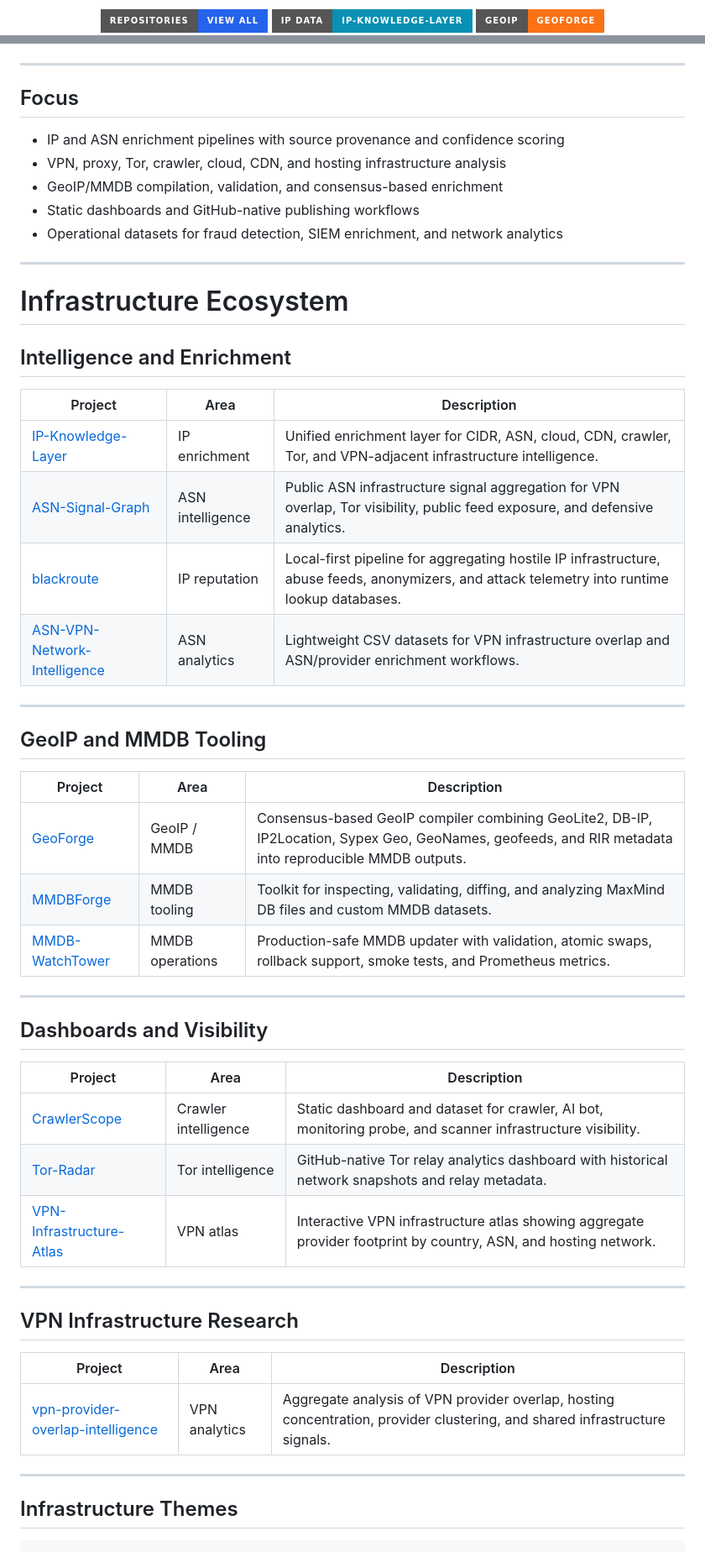
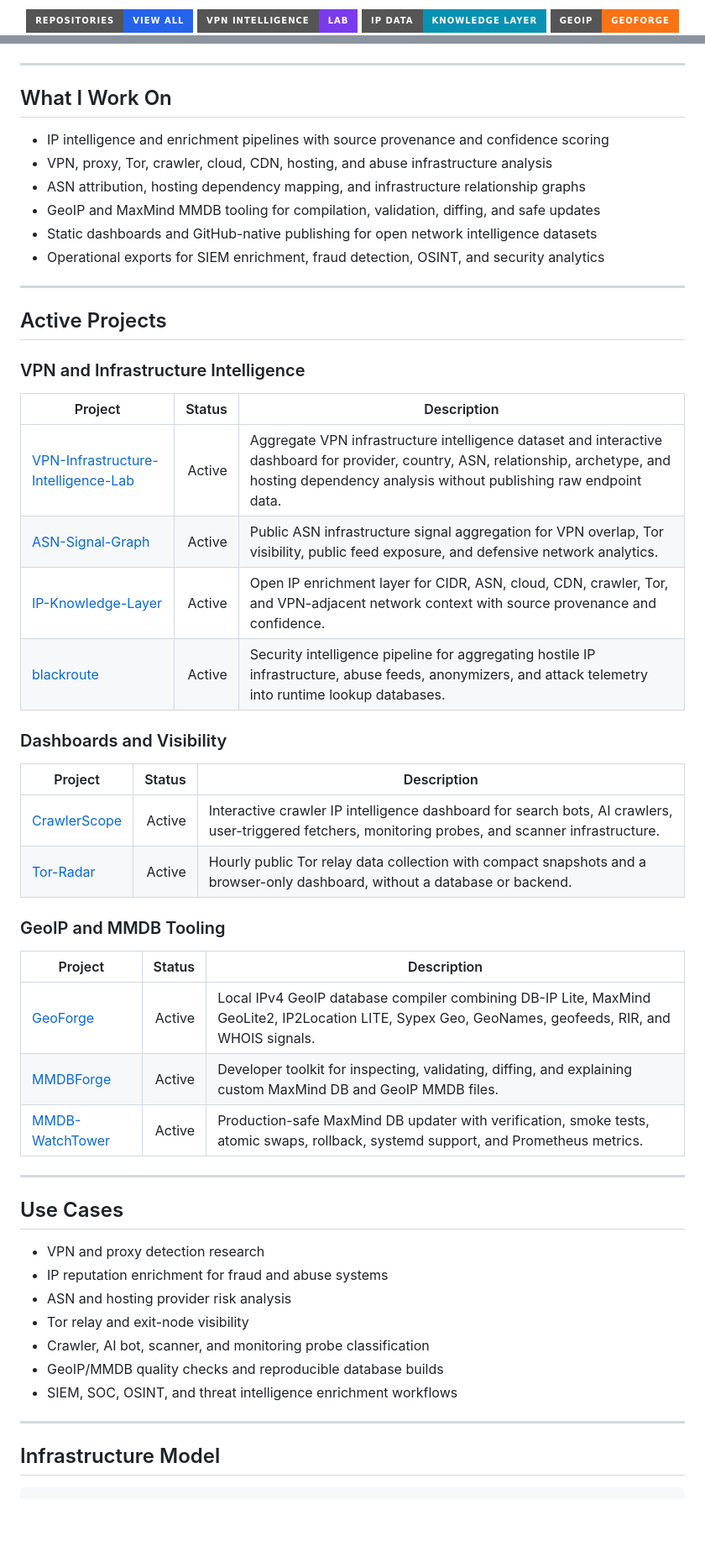
Before and after one commit to ipanalytics/ipanalytics, a Markdown page: README.md, 2 parts joined by grey strips. Shown at 84% size. GitHub-like rendering; badges without logos; blank space fills up the shorter version.

````diff
--- a/README.md
+++ b/README.md
@@ -16,12 +18,14 @@
   <a href="https://github.com/ipanalytics?tab=repositories">
     <img src="https://img.shields.io/badge/repositories-view_all-2563eb?style=for-the-badge&logo=github" alt="Repositories">
   </a>
-
+  <a href="https://github.com/ipanalytics/VPN-Infrastructure-Intelligence-Lab">
+    <img src="https://img.shields.io/badge/VPN_Intelligence-Lab-7c3aed?style=for-the-badge" alt="VPN Infrastructure Intelligence Lab">
+  </a>
   <a href="https://github.com/ipanalytics/IP-Knowledge-Layer">
-    <img src="https://img.shields.io/badge/IP_Data-IP--Knowledge--Layer-0891b2?style=for-the-badge" alt="IP Knowledge Layer">
+    <img src="https://img.shields.io/badge/IP_Data-Knowledge_Layer-0891b2?style=for-the-badge" alt="IP Knowledge Layer">
   </a>
-
   <a href="https://github.com/ipanalytics/GeoForge">
     <img src="https://img.shields.io/badge/GeoIP-GeoForge-f97316?style=for-the-badge" alt="GeoForge">
   </a>
+</p>
 
@@ -32,58 +33,59 @@
 
 ---
 
-## Focus
+## What I Work On
 
-- IP and ASN enrichment pipelines with source provenance and confidence scoring
-- VPN, proxy, Tor, crawler, cloud, CDN, and hosting infrastructure analysis
-- GeoIP/MMDB compilation, validation, and consensus-based enrichment
-- Static dashboards and GitHub-native publishing workflows
-- Operational datasets for fraud detection, SIEM enrichment, and network analytics
+- IP intelligence and enrichment pipelines with source provenance and confidence scoring
+- VPN, proxy, Tor, crawler, cloud, CDN, hosting, and abuse infrastructure analysis
+- ASN attribution, hosting dependency mapping, and infrastructure relationship graphs
+- GeoIP and MaxMind MMDB tooling for compilation, validation, diffing, and safe updates
+- Static dashboards and GitHub-native publishing for open network intelligence datasets
+- Operational exports for SIEM enrichment, fraud detection, OSINT, and security analytics
 
 ---
 
-# Infrastructure Ecosystem
+## Active Projects
 
-## Intelligence and Enrichment
+### VPN and Infrastructure Intelligence
 
-| Project | Area | Description |
-|---|---|---|
-| [IP-Knowledge-Layer](https://github.com/ipanalytics/IP-Knowledge-Layer) | IP enrichment | Unified enrichment layer for CIDR, ASN, cloud, CDN, crawler, Tor, and VPN-adjacent infrastructure intelligence. |
-| [ASN-Signal-Graph](https://github.com/ipanalytics/ASN-Signal-Graph) | ASN intelligence | Public ASN infrastructure signal aggregation for VPN overlap, Tor visibility, public feed exposure, and defensive analytics. |
-| [blackroute](https://github.com/ipanalytics/blackroute) | IP reputation | Local-first pipeline for aggregating hostile IP infrastructure, abuse feeds, anonymizers, and attack telemetry into runtime lookup databases. |
-| [ASN-VPN-Network-Intelligence](https://github.com/ipanalytics/ASN-VPN-Network-Intelligence) | ASN analytics | Lightweight CSV datasets for VPN infrastructure overlap and ASN/provider enrichment workflows. |
+| Project | Status | Description |
+|---|---:|---|
+| [VPN-Infrastructure-Intelligence-Lab](https://github.com/ipanalytics/VPN-Infrastructure-Intelligence-Lab) | Active | Aggregate VPN infrastructure intelligence dataset and interactive dashboard for provider, country, ASN, relationship, archetype, and hosting dependency analysis without publishing raw endpoint data. |
+| [ASN-Signal-Graph](https://github.com/ipanalytics/ASN-Signal-Graph) | Active | Public ASN infrastructure signal aggregation for VPN overlap, Tor visibility, public feed exposure, and defensive network analytics. |
+| [IP-Knowledge-Layer](https://github.com/ipanalytics/IP-Knowledge-Layer) | Active | Open IP enrichment layer for CIDR, ASN, cloud, CDN, crawler, Tor, and VPN-adjacent network context with source provenance and confidence. |
+| [blackroute](https://github.com/ipanalytics/blackroute) | Active | Security intelligence pipeline for aggregating hostile IP infrastructure, abuse feeds, anonymizers, and attack telemetry into runtime lookup databases. |
+
+### Dashboards and Visibility
+
+| Project | Status | Description |
+|---|---:|---|
+| [CrawlerScope](https://github.com/ipanalytics/CrawlerScope) | Active | Interactive crawler IP intelligence dashboard for search bots, AI crawlers, user-triggered fetchers, monitoring probes, and scanner infrastructure. |
+| [Tor-Radar](https://github.com/ipanalytics/Tor-Radar) | Active | Hourly public Tor relay data collection with compact snapshots and a browser-only dashboard, without a database or backend. |
+
+### GeoIP and MMDB Tooling
+
+| Project | Status | Description |
+|---|---:|---|
+| [GeoForge](https://github.com/ipanalytics/GeoForge) | Active | Local IPv4 GeoIP database compiler combining DB-IP Lite, MaxMind GeoLite2, IP2Location LITE, Sypex Geo, GeoNames, geofeeds, RIR, and WHOIS signals. |
+| [MMDBForge](https://github.com/ipanalytics/MMDBForge) | Active | Developer toolkit for inspecting, validating, diffing, and explaining custom MaxMind DB and GeoIP MMDB files. |
+| [MMDB-WatchTower](https://github.com/ipanalytics/MMDB-WatchTower) | Active | Production-safe MaxMind DB updater with verification, smoke tests, atomic swaps, rollback, systemd support, and Prometheus metrics. |
+
 
 ---
 
-## GeoIP and MMDB Tooling
+## Use Cases
 
-| Project | Area | Description |
-|---|---|---|
-| [GeoForge](https://github.com/ipanalytics/GeoForge) | GeoIP / MMDB | Consensus-based GeoIP compiler combining GeoLite2, DB-IP, IP2Location, Sypex Geo, GeoNames, geofeeds, and RIR metadata into reproducible MMDB outputs. |
-| [MMDBForge](https://github.com/ipanalytics/MMDBForge) | MMDB tooling | Toolkit for inspecting, validating, diffing, and analyzing MaxMind DB files and custom MMDB datasets. |
-| [MMDB-WatchTower](https://github.com/ipanalytics/MMDB-WatchTower) | MMDB operations | Production-safe MMDB updater with validation, atomic swaps, rollback support, smoke tests, and Prometheus metrics. |
+- VPN and proxy detection research
+- IP reputation enrichment for fraud and abuse systems
+- ASN and hosting provider risk analysis
+- Tor relay and exit-node visibility
+- Crawler, AI bot, scanner, and monitoring probe classification
+- GeoIP/MMDB quality checks and reproducible database builds
+- SIEM, SOC, OSINT, and threat intelligence enrichment workflows
 
 ---
 
-## Dashboards and Visibility
-
-| Project | Area | Description |
-|---|---|---|
-| [CrawlerScope](https://github.com/ipanalytics/CrawlerScope) | Crawler intelligence | Static dashboard and dataset for crawler, AI bot, monitoring probe, and scanner infrastructure visibility. |
-| [Tor-Radar](https://github.com/ipanalytics/Tor-Radar) | Tor intelligence | GitHub-native Tor relay analytics dashboard with historical network snapshots and relay metadata. |
-| [VPN-Infrastructure-Atlas](https://github.com/ipanalytics/VPN-Infrastructure-Atlas) | VPN atlas | Interactive VPN infrastructure atlas showing aggregate provider footprint by country, ASN, and hosting network. |
-
----
-
-## VPN Infrastructure Research
-
-| Project | Area | Description |
-|---|---|---|
-| [vpn-provider-overlap-intelligence](https://github.com/ipanalytics/vpn-provider-overlap-intelligence) | VPN analytics | Aggregate analysis of VPN provider overlap, hosting concentration, provider clustering, and shared infrastructure signals. |
-
----
-
-## Infrastructure Themes
+## Infrastructure Model
 
 ```text
 IP ranges
````
Also changed, not shown: other parts of README.md (+49 -69 lines).
